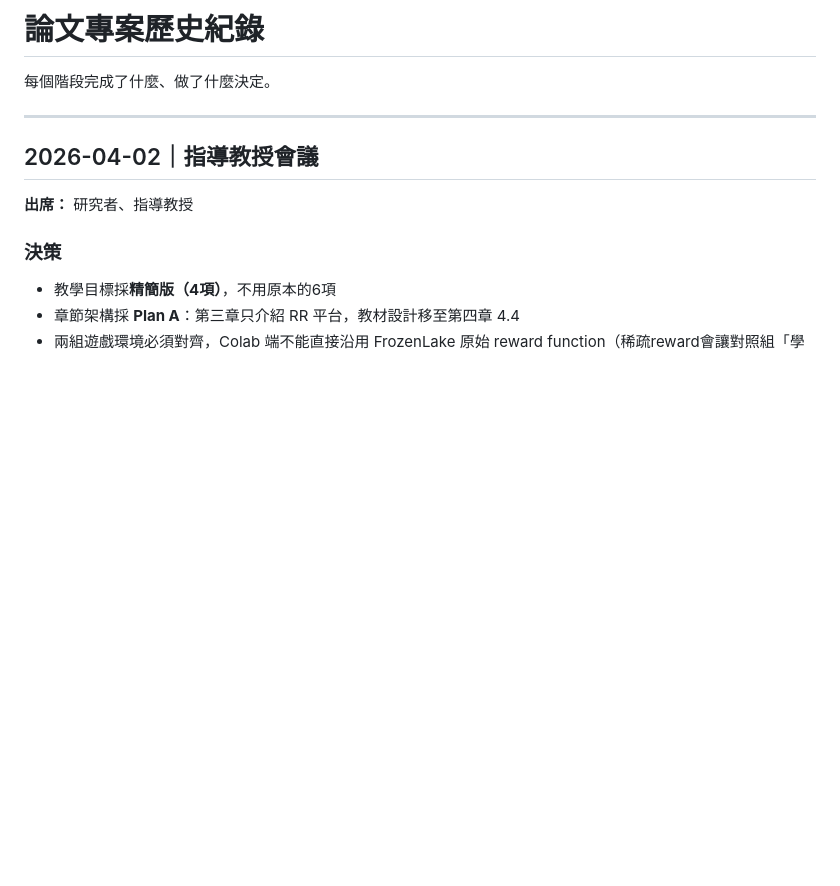
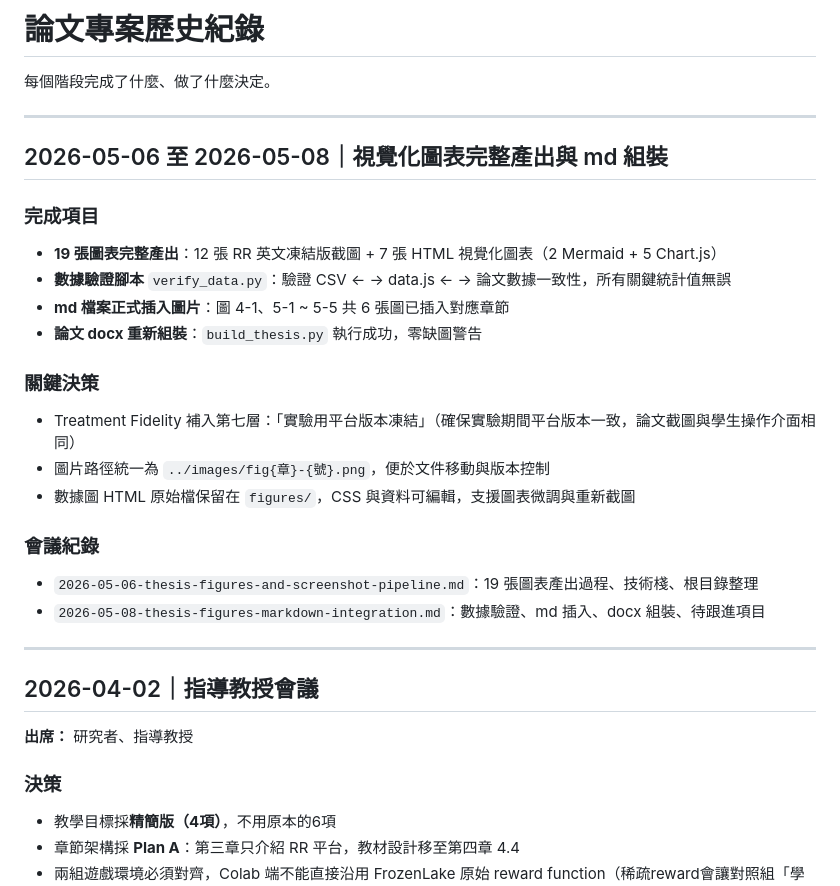
Before and after one commit to colombo0718/reinroom-thesis-rl-teaching-effectiveness, a Markdown page: CHANGELOG.md, the part around the change. Drawn GitHub-style; blank space fills up the shorter version.

```diff
--- a/CHANGELOG.md
+++ b/CHANGELOG.md
@@ -1,6 +1,25 @@
 # 論文專案歷史紀錄
 
 每個階段完成了什麼、做了什麼決定。
+
+---
+
+## 2026-05-06 至 2026-05-08｜視覺化圖表完整產出與 md 組裝
+
+### 完成項目
+- **19 張圖表完整產出**：12 張 RR 英文凍結版截圖 + 7 張 HTML 視覺化圖表（2 Mermaid + 5 Chart.js）
+- **數據驗證腳本** `verify_data.py`：驗證 CSV ← → data.js ← → 論文數據一致性，所有關鍵統計值無誤
+- **md 檔案正式插入圖片**：圖 4-1、5-1 ~ 5-5 共 6 張圖已插入對應章節
+- **論文 docx 重新組裝**：`build_thesis.py` 執行成功，零缺圖警告
+
+### 關鍵決策
+- Treatment Fidelity 補入第七層：「實驗用平台版本凍結」（確保實驗期間平台版本一致，論文截圖與學生操作介面相同）
+- 圖片路徑統一為 `../images/fig{章}-{號}.png`，便於文件移動與版本控制
+- 數據圖 HTML 原始檔保留在 `figures/`，CSS 與資料可編輯，支援圖表微調與重新截圖
+
+### 會議紀錄
+- `2026-05-06-thesis-figures-and-screenshot-pipeline.md`：19 張圖表產出過程、技術棧、根目錄整理
+- `2026-05-08-thesis-figures-markdown-integration.md`：數據驗證、md 插入、docx 組裝、待跟進項目
 
 ---
 
```
Also changed, not shown: README.md (+54 -29 lines).
